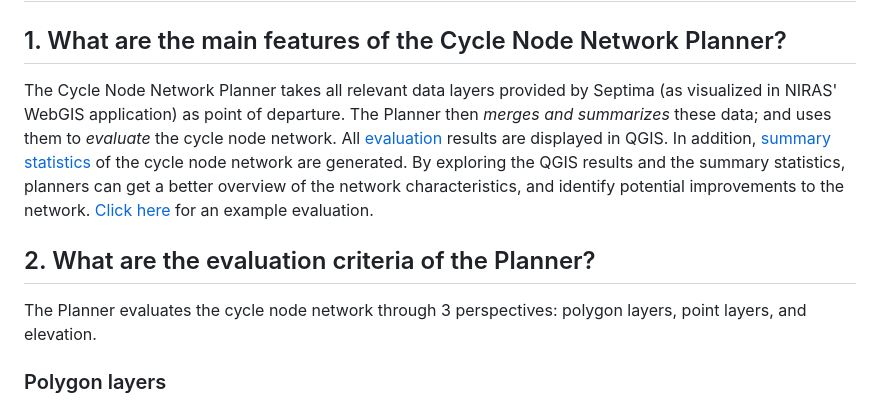
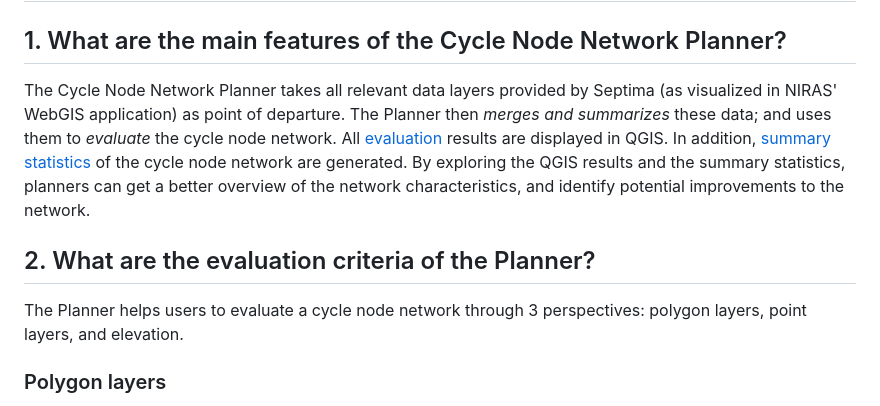
Before and after one commit to anastassiavybornova/knudepunkter, a Markdown page: docs/README_Fyn.md, the part around the change printed below. Drawn GitHub-style.

```diff
--- a/docs/README_Fyn.md
+++ b/docs/README_Fyn.md
@@ -10,11 +10,11 @@ Here, we present a demo version of the Cycle Node Network Plannner, pre-set to r
 
 ## 1. What are the main features of the Cycle Node Network Planner?
 
-The Cycle Node Network Planner takes all relevant data layers provided by Septima (as visualized in NIRAS' WebGIS application) as point of departure. The Planner then *merges and summarizes* these data; and uses them to *evaluate* the cycle node network. All [evaluation](#2-what-are-the-evaluation-criteria-of-the-planner) results are displayed in QGIS. In addition, [summary statistics](#3-what-are-the-summary-statistics-generated-by-the-planner) of the cycle node network are generated. By exploring the QGIS results and the summary statistics, planners can get a better overview of the network characteristics, and identify potential improvements to the network. [Click here](LINK) for an example evaluation.
+The Cycle Node Network Planner takes all relevant data layers provided by Septima (as visualized in NIRAS' WebGIS application) as point of departure. The Planner then *merges and summarizes* these data; and uses them to *evaluate* the cycle node network. All [evaluation](#2-what-are-the-evaluation-criteria-of-the-planner) results are displayed in QGIS. In addition, [summary statistics](#3-what-are-the-summary-statistics-generated-by-the-planner) of the cycle node network are generated. By exploring the QGIS results and the summary statistics, planners can get a better overview of the network characteristics, and identify potential improvements to the network.
 
 ## 2. What are the evaluation criteria of the Planner?
 
-The Planner evaluates the cycle node network through 3 perspectives: polygon layers, point layers, and elevation.
+The Planner helps users to evaluate a cycle node network through 3 perspectives: polygon layers, point layers, and elevation.
 
 ### Polygon layers
 
```
Also changed, not shown: other parts of docs/README_Fyn.md (+12 -17 lines), docs/HOWTO_detailed.md (+45 -24 lines).
